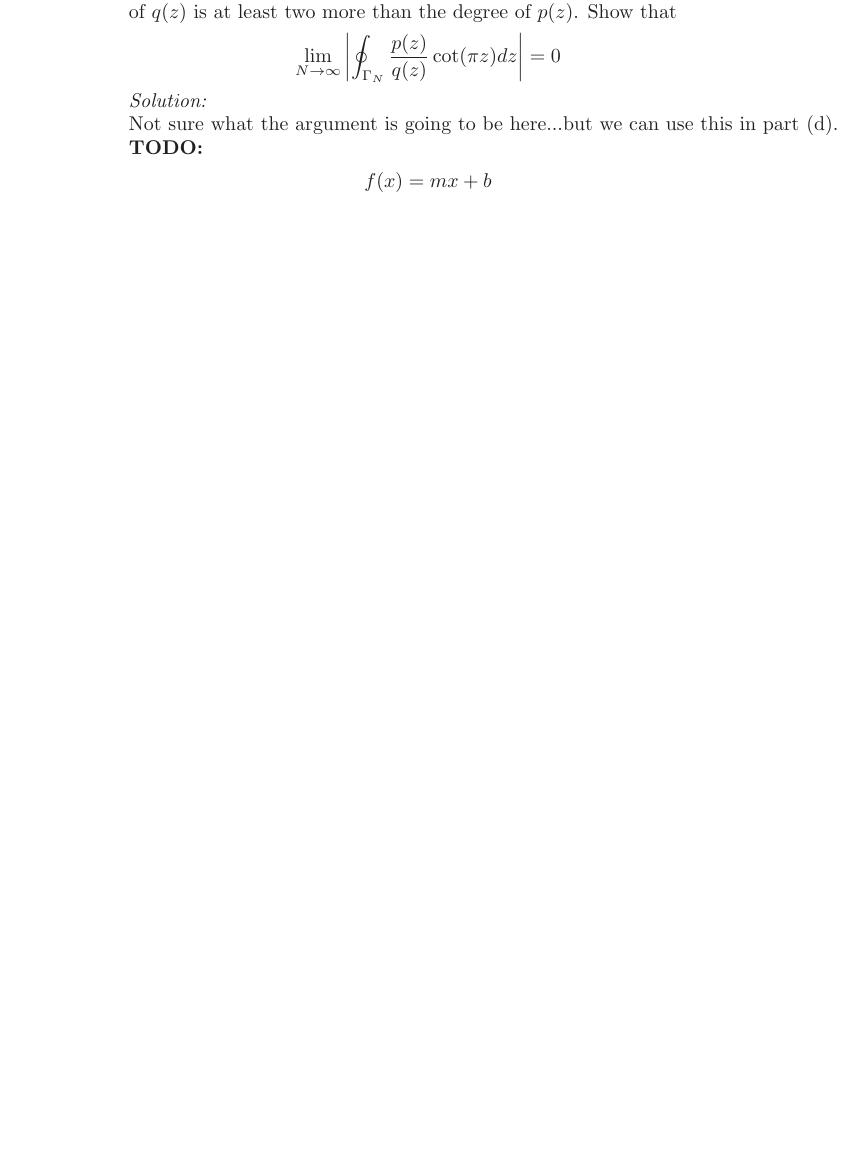
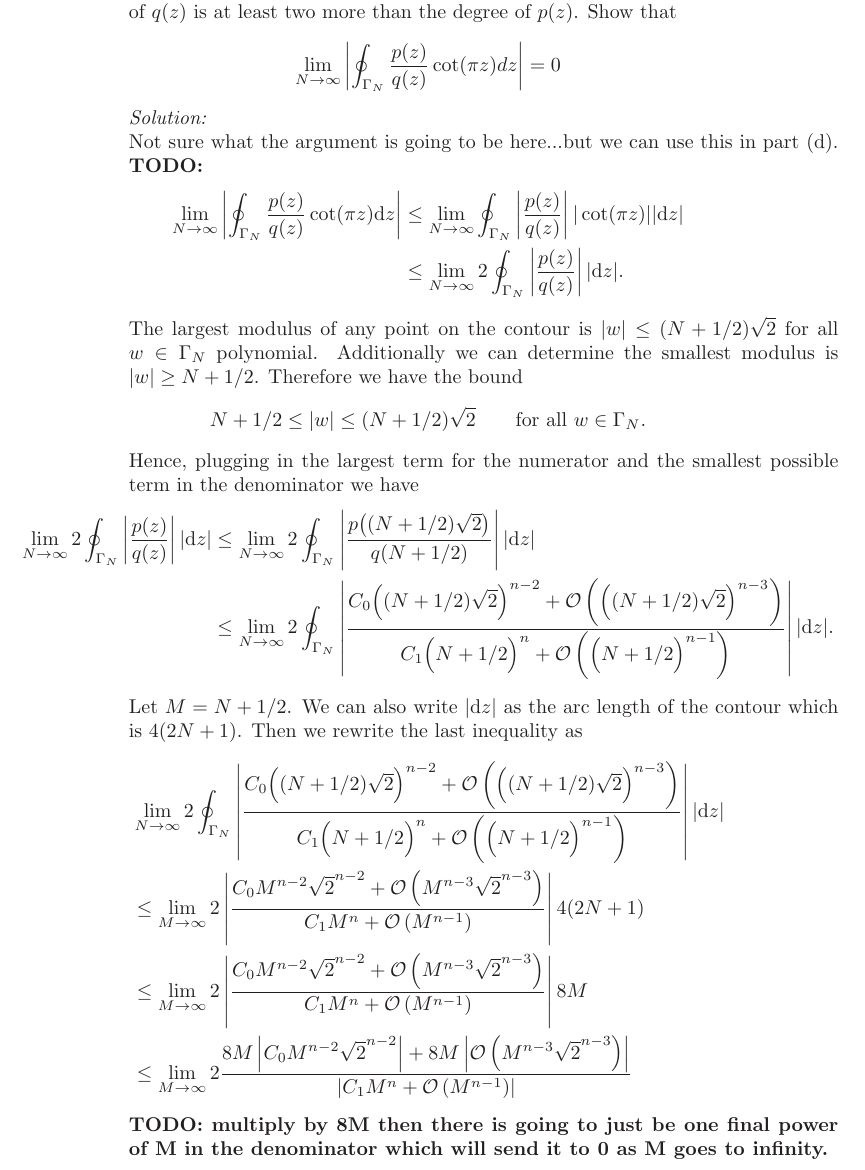
Before and after one commit to hunter-lybbert/uw-central, a LaTeX problem sheet (complex_analysis/hw_10/hw10.tex): part of page 11 of 14 before the commit and part of page 11 of 15 after it, cut so that both start at the same text, the shorter picture padded with empty space. Compiled offline with pdfLaTeX.

Commit message:
save it.

```diff
--- a/complex_analysis/hw_10/hw10.tex
+++ b/complex_analysis/hw_10/hw10.tex
@@ -421,9 +421,54 @@ $$
 Not sure what the argument is going to be here...but we can use this in part (d).
 \textbf{TODO:}
 \begin{align*}
-f(x) = mx + b
+\lim_{N \rightarrow \infty}\left| \oint_{\Gamma_N} \frac{p(z)}{q(z)} \cot (\pi z) \D z \right|
+	&\leq \lim_{N \rightarrow \infty} \oint_{\Gamma_N} \left|\frac{p(z)}{q(z)}\right| |\cot (\pi z)| |\D z| \\
+	&\leq \lim_{N \rightarrow \infty} 2 \oint_{\Gamma_N} \left|\frac{p(z)}{q(z)}\right| |\D z|.
 \end{align*}
-
+The largest modulus of any point on the contour is $|w| \leq (N + 1/2) \sqrt 2$ for all $w \in \Gamma_N$ polynomial.
+Additionally we can determine the smallest modulus is $|w| \geq N + 1/2$.
+Therefore we have the bound
+$$
+N + 1/2 \leq |w| \leq (N + 1/2)\sqrt 2 \quad\quad \text{for all} ~~ w \in \Gamma_N.
+$$
+Hence, plugging in the largest term for the numerator and the smallest possible term in the denominator we have
+\begin{align*}
+\lim_{N \rightarrow \infty} 2 \oint_{\Gamma_N} \left|\frac{p(z)}{q(z)}\right| |\D z|
+	&\leq \lim_{N \rightarrow \infty} 2 \oint_{\Gamma_N} \left|\frac{p\big( (N + 1/2)\sqrt2 \big)}{q(N + 1/2)}\right| |\D z| \\
+	&\leq \lim_{N \rightarrow \infty} 2 \oint_{\Gamma_N} \left|
+		\frac{ C_0 \Big( (N + 1/2)\sqrt2 \Big)^ {n - 2}
+			+ \mathcal O \left(\Big( (N + 1/2)\sqrt2 \Big)^ {n - 3} \right)}
+			{C_1 \Big( N + 1/2 \Big)^ n
+			+ \mathcal O \left(\Big( N + 1/2 \Big)^ {n - 1} \right)}
+		\right| |\D z|.
+\end{align*}
+Let $M = N + 1/2$.
+We can also write $|\D z|$ as the arc length of the contour which is $4(2N + 1)$.
+Then we rewrite the last inequality as
+\begin{align*}
+&\lim_{N \rightarrow \infty} 2 \oint_{\Gamma_N} \left|
+	\frac{ C_0 \Big( (N + 1/2)\sqrt2 \Big)^ {n - 2}
+	+ \mathcal O \left(\Big( (N + 1/2)\sqrt2 \Big)^ {n - 3} \right)}
+	{C_1 \Big( N + 1/2 \Big)^ n
+	+ \mathcal O \left(\Big( N + 1/2 \Big)^ {n - 1} \right)}
+	\right| |\D z| \\
+&\leq \lim_{M \rightarrow \infty} 2 \left|
+	\frac{ C_0 M^{n - 2} \sqrt{2}^{n - 2}
+	+ \mathcal O \left( M^{n - 3} \sqrt{2}^{n - 3} \right)}
+	{C_1 M^n
+	+ \mathcal O \left( M^{n-1} \right)}
+	\right| 4(2N + 1) \\
+&\leq \lim_{M \rightarrow \infty} 2 \left|
+	\frac{ C_0 M^{n - 2} \sqrt{2}^{n - 2}
+	+ \mathcal O \left( M^{n - 3} \sqrt{2}^{n - 3} \right)}
+	{C_1 M^n
+	+ \mathcal O \left( M^{n-1} \right)}
+	\right| 8M \\
+&\leq \lim_{M \rightarrow \infty} 2
+	\frac{ 8M\left|C_0 M^{n - 2} \sqrt{2}^{n - 2}\right| + 8M\left|\mathcal O \left( M^{n - 3} \sqrt{2}^{n - 3} \right) \right|}
+	{\left| C_1 M^n + \mathcal O \left( M^{n-1} \right) \right|}
+\end{align*}
+\textbf{TODO: multiply by 8M then there is going to just be one final power of M in the denominator which will send it to 0 as M goes to infinity.}
 
 \item Suppose, in addition, that $q(z)$ has no roots at the integers. Show that
 $$
```
Also changed, not shown: complex_analysis/hw_10/hw10.pdf.
